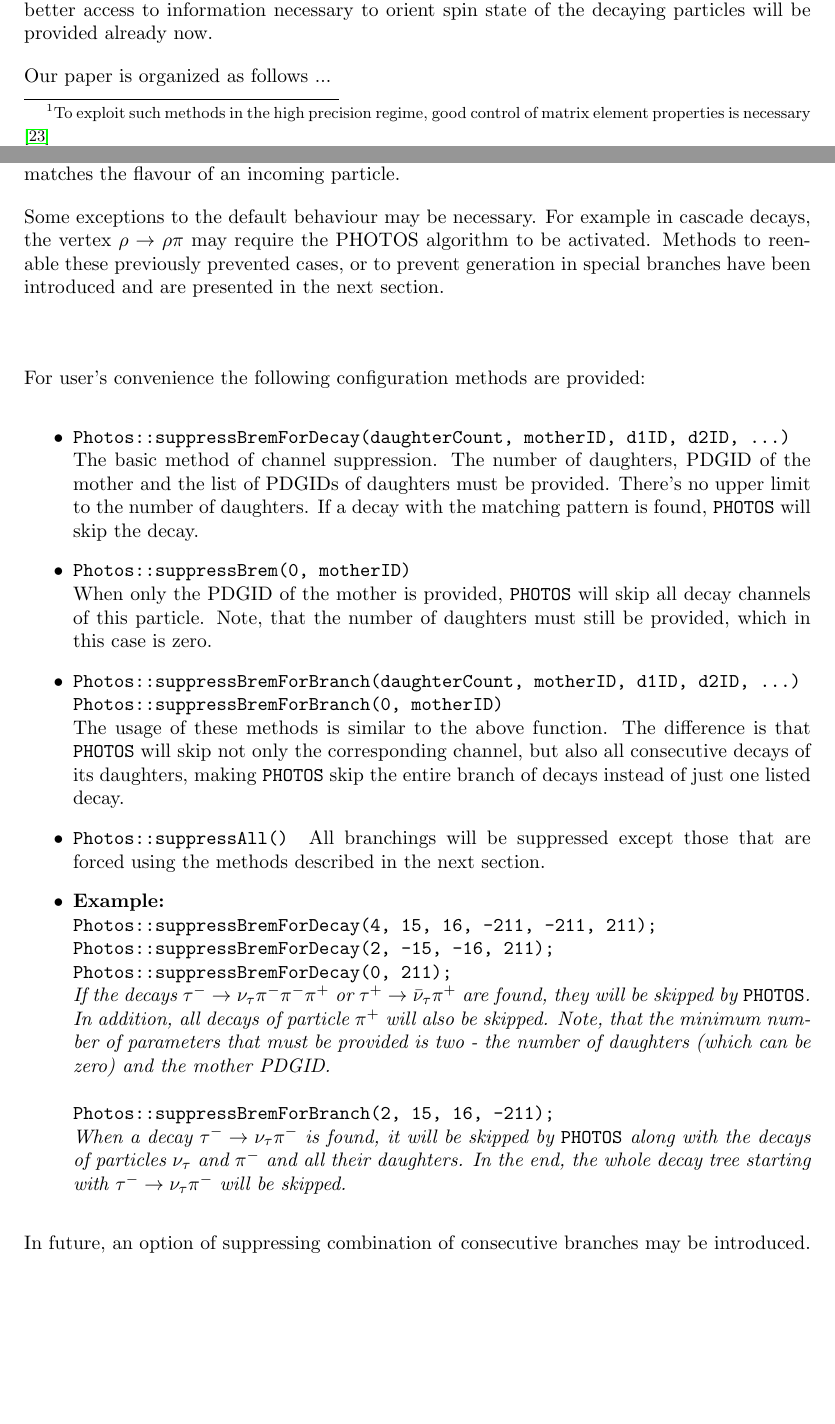
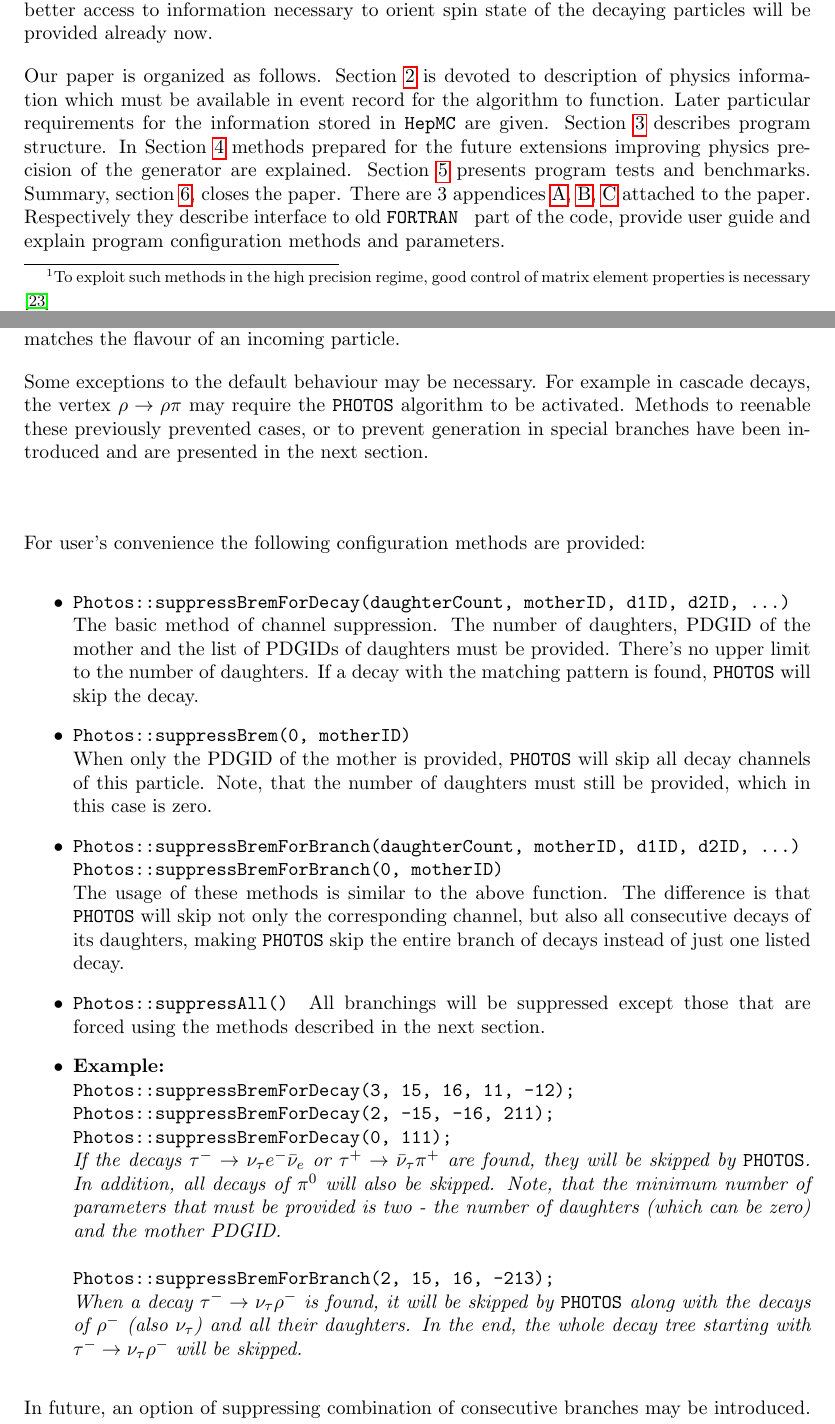
Before and after one commit to alisw/photospp, a LaTeX document (documentation/latex_documentation/Photos_interface_design.tex): two parts of pages 4 and 26 of 31, joined at a grey line, cut so that both start at the same text, the shorter picture padded with empty space. Compiled offline with pdfLaTeX.

Commit message:
last paragraph of introduction, minor cleaning, more realistic decay channels in examples for suppressBremForBranch suppressBremForDecay

```diff
--- a/documentation/latex_documentation/Photos_interface_design.tex
+++ b/documentation/latex_documentation/Photos_interface_design.tex
@@ -76,8 +76,18 @@ will be provided already now.
 
 
 
-Our paper is organized as follows ...
-
+Our paper is organized as follows. Section \ref{sec:requrements} is devoted
+to description of physics information which must be available in event
+record for the algorithm to function. Later particular requirements for the
+information stored in {\tt HepMC} are given. Section \ref{sec:design} describes
+program structure. In Section  \ref{sec:extensibility} methods prepared for the
+future extensions improving physics precision of the generator are explained.
+Section \ref{sec:tests} presents program tests and benchmarks.
+Summary, section \ref{sec:summary}, closes the paper.
+There are 3 appendices \ref{Interface to PHOTOS},
+\ref{sec:User Guide}, \ref{sec:User Configuration} attached to the paper.
+Respectively they describe interface to old {\tt FORTRAN } part of the code,
+provide user guide and explain program configuration methods and parameters.
 
 
 \section{Requirements of the {\tt PHOTOS} Interface}
@@ -1170,7 +1185,7 @@ which matches the flavour of an incoming particle.
 
 Some exceptions to the default behaviour may be necessary. For example
 in cascade decays, the vertex $\rho \to \rho \pi$ may require the
-PHOTOS algorithm to be activated.
+{\tt PHOTOS} algorithm to be activated.
 %nd-for my own interest: What is special about rho -> rho pi? isn't this unphysical as well?
 % zbw: it is unphysical, but because rho width is larger than pion mass such things happen in currents used for tau decays and for some models.
 % rho is good example because there is so many of such events in Belle data.
@@ -1199,19 +1214,20 @@ For user's convenience the following configuration methods are provided:
        All branchings will be suppressed except those that are forced using the methods
 	   described in the next section.
  \item \textbf{Example:} \hfill \\
-{\tt Photos::suppressBremForDecay(4, 15, 16, -211, -211, 211); } \\
+{\tt Photos::suppressBremForDecay(3, 15, 16, 11, -12); } \\
 {\tt Photos::suppressBremForDecay(2, -15, -16, 211); } \\
-{\tt Photos::suppressBremForDecay(0, 211); } \\
-\emph{If the decays $\tau^- \rightarrow \nu_\tau \pi^- \pi^- \pi^+$ or
+{\tt Photos::suppressBremForDecay(0, 111); } \\
+\emph{If the decays $\tau^- \rightarrow \nu_\tau e^- \bar \nu_e$ or
       $\tau^+ \rightarrow \bar \nu_\tau \pi^+$ are found, they will be skipped by {\tt PHOTOS}.
-	  In addition, all decays of particle $\pi^+$ will also be skipped. Note, that the minimum
+	  In addition, all decays of $\pi^0$ will also be skipped. Note, that the minimum
 	  number of parameters that must be provided is two - the number of daughters
 	  (which can be zero) and the mother PDGID.} \\ \\
-{\tt Photos::suppressBremForBranch(2, 15, 16, -211); } \\
-\emph{When a decay $\tau^- \rightarrow \nu_\tau \pi^-$ is found, it will be skipped by
-      {\tt PHOTOS} along with the decays of particles $\nu_\tau$ and $\pi^-$ and all
+{\tt Photos::suppressBremForBranch(2, 15, 16, -213); } \\
+\emph{When a decay $\tau^- \rightarrow \nu_\tau \rho^-$ is found, it will be skipped by
+      {\tt PHOTOS} along with the decays of   $\rho^-$
+(also $\nu_\tau$) and all
 	  their daughters. In the end, the whole decay tree starting with
-	  $\tau^- \rightarrow \nu_\tau \pi^-$ will be skipped.}
+	  $\tau^- \rightarrow \nu_\tau \rho^-$ will be skipped.}
 \end{itemize}
 
 In future, an option of suppressing combination of consecutive branches may be introduced.
```
Also changed, not shown: documentation/latex_documentation/Photos_interface_design.cls (+13 -6 lines), documentation/latex_documentation/Photos_interface_design.tex (35 more changed lines).
